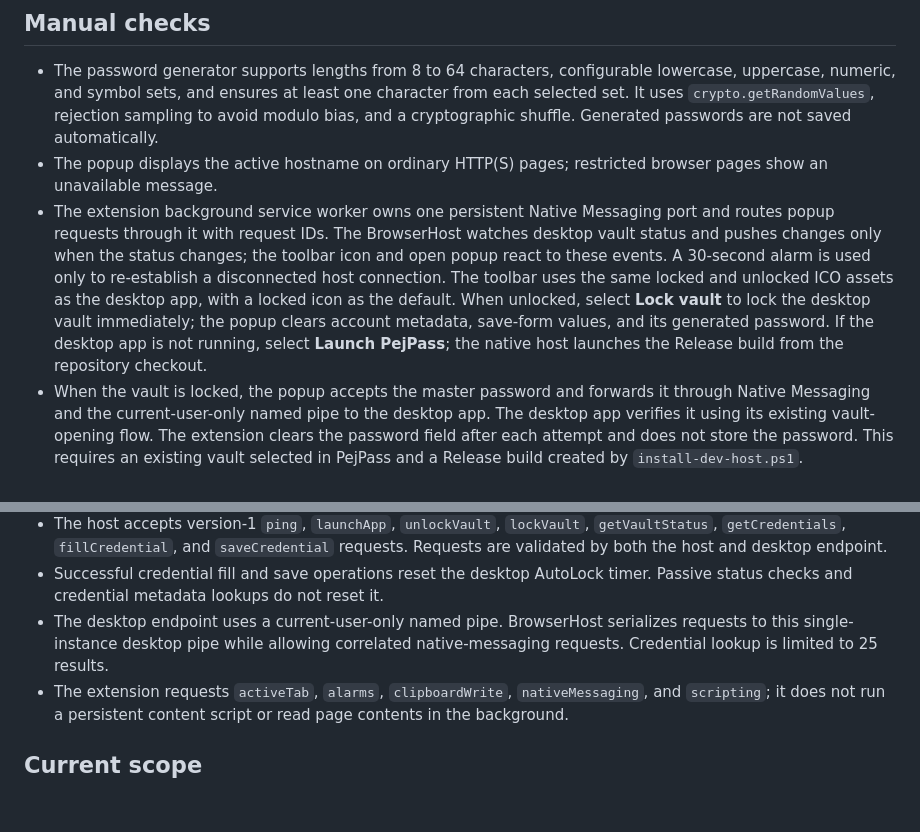
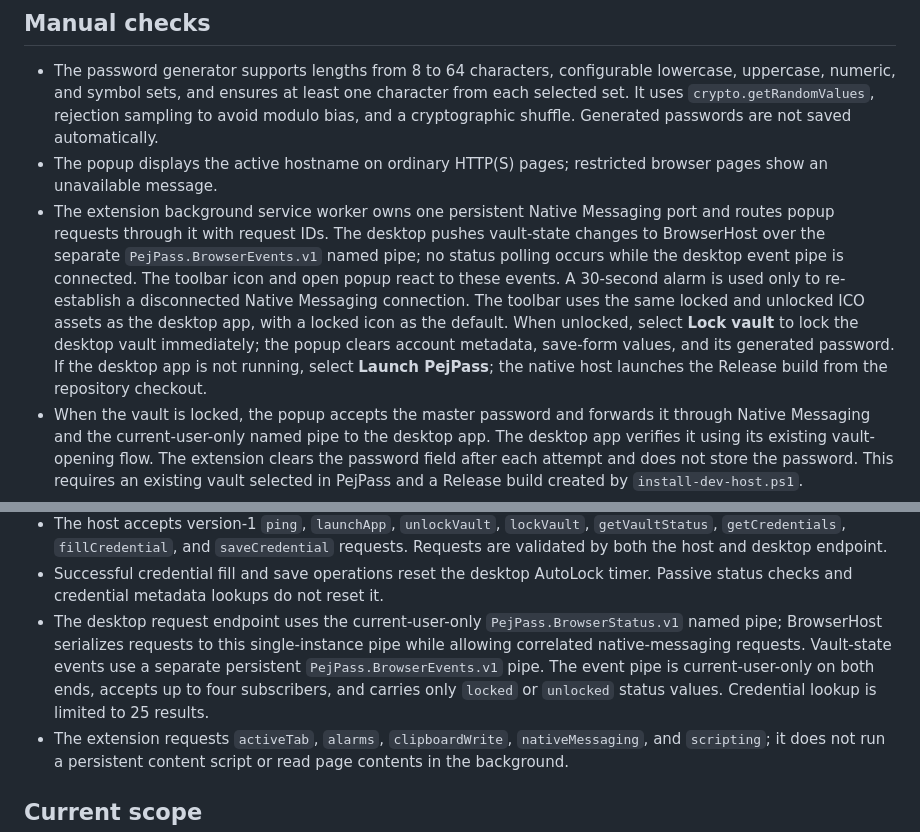
Before and after one commit to pejmands/PejPass, a Markdown page: browser/edge/README.md, 2 parts joined by grey strips. Drawn GitHub-style; blank space fills up the shorter version.

Commit message:
Document persistent vault event pipe

```diff
--- a/browser/edge/README.md
+++ b/browser/edge/README.md
@@ -36,7 +36,7 @@ powershell -ExecutionPolicy Bypass -File .\browser\edge\uninstall-dev-host.ps1
 
 - The password generator supports lengths from 8 to 64 characters, configurable lowercase, uppercase, numeric, and symbol sets, and ensures at least one character from each selected set. It uses `crypto.getRandomValues`, rejection sampling to avoid modulo bias, and a cryptographic shuffle. Generated passwords are not saved automatically.
 - The popup displays the active hostname on ordinary HTTP(S) pages; restricted browser pages show an unavailable message.
-- The extension background service worker owns one persistent Native Messaging port and routes popup requests through it with request IDs. The BrowserHost watches desktop vault status and pushes changes only when the status changes; the toolbar icon and open popup react to these events. A 30-second alarm is used only to re-establish a disconnected host connection. The toolbar uses the same locked and unlocked ICO assets as the desktop app, with a locked icon as the default. When unlocked, select **Lock vault** to lock the desktop vault immediately; the popup clears account metadata, save-form values, and its generated password. If the desktop app is not running, select **Launch PejPass**; the native host launches the Release build from the repository checkout.
+- The extension background service worker owns one persistent Native Messaging port and routes popup requests through it with request IDs. The desktop pushes vault-state changes to BrowserHost over the separate `PejPass.BrowserEvents.v1` named pipe; no status polling occurs while the desktop event pipe is connected. The toolbar icon and open popup react to these events. A 30-second alarm is used only to re-establish a disconnected Native Messaging connection. The toolbar uses the same locked and unlocked ICO assets as the desktop app, with a locked icon as the default. When unlocked, select **Lock vault** to lock the desktop vault immediately; the popup clears account metadata, save-form values, and its generated password. If the desktop app is not running, select **Launch PejPass**; the native host launches the Release build from the repository checkout.
 - When the vault is locked, the popup accepts the master password and forwards it through Native Messaging and the current-user-only named pipe to the desktop app. The desktop app verifies it using its existing vault-opening flow. The extension clears the password field after each attempt and does not store the password. This requires an existing vault selected in PejPass and a Release build created by `install-dev-host.ps1`.
 - When unlocked, the popup lists entries whose saved URL host is the active site host or a parent domain of it. Matching is case-insensitive and does not match lookalike sibling domains.
 - Only entry ID, title, username, and saved URL are sent for lookup. Passwords, TOTP secrets, notes, custom fields, and key material are excluded from lookup responses. A current TOTP code is generated by the desktop app only during an explicit fill request; the raw TOTP secret is never sent to the extension.
@@ -47,7 +47,7 @@ powershell -ExecutionPolicy Bypass -File .\browser\edge\uninstall-dev-host.ps1
 - The extension checks the page hostname again immediately before filling and does not fill if the page changed.
 - The host accepts version-1 `ping`, `launchApp`, `unlockVault`, `lockVault`, `getVaultStatus`, `getCredentials`, `fillCredential`, and `saveCredential` requests. Requests are validated by both the host and desktop endpoint.
 - Successful credential fill and save operations reset the desktop AutoLock timer. Passive status checks and credential metadata lookups do not reset it.
-- The desktop endpoint uses a current-user-only named pipe. BrowserHost serializes requests to this single-instance desktop pipe while allowing correlated native-messaging requests. Credential lookup is limited to 25 results.
+- The desktop request endpoint uses the current-user-only `PejPass.BrowserStatus.v1` named pipe; BrowserHost serializes requests to this single-instance pipe while allowing correlated native-messaging requests. Vault-state events use a separate persistent `PejPass.BrowserEvents.v1` pipe. The event pipe is current-user-only on both ends, accepts up to four subscribers, and carries only `locked` or `unlocked` status values. Credential lookup is limited to 25 results.
 - The extension requests `activeTab`, `alarms`, `clipboardWrite`, `nativeMessaging`, and `scripting`; it does not run a persistent content script or read page contents in the background.
 
 ## Current scope
```
